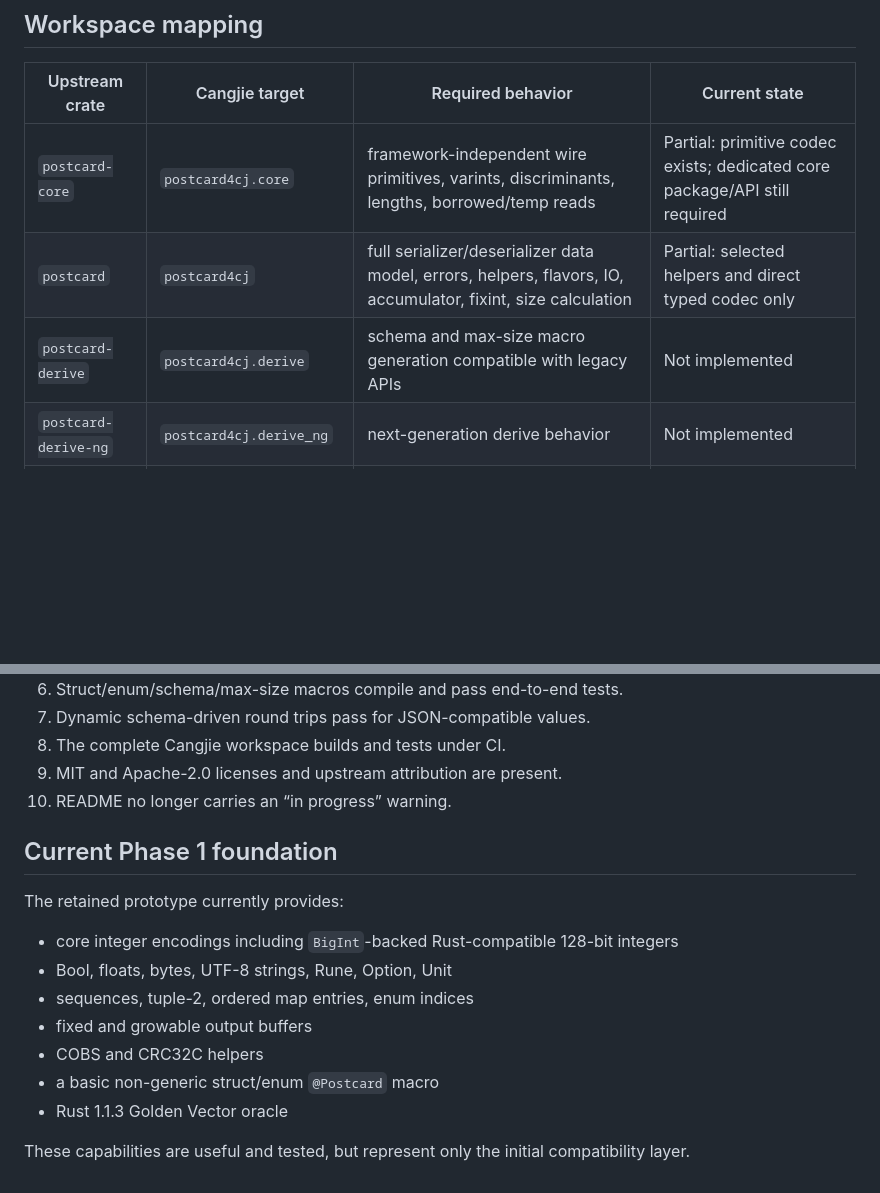
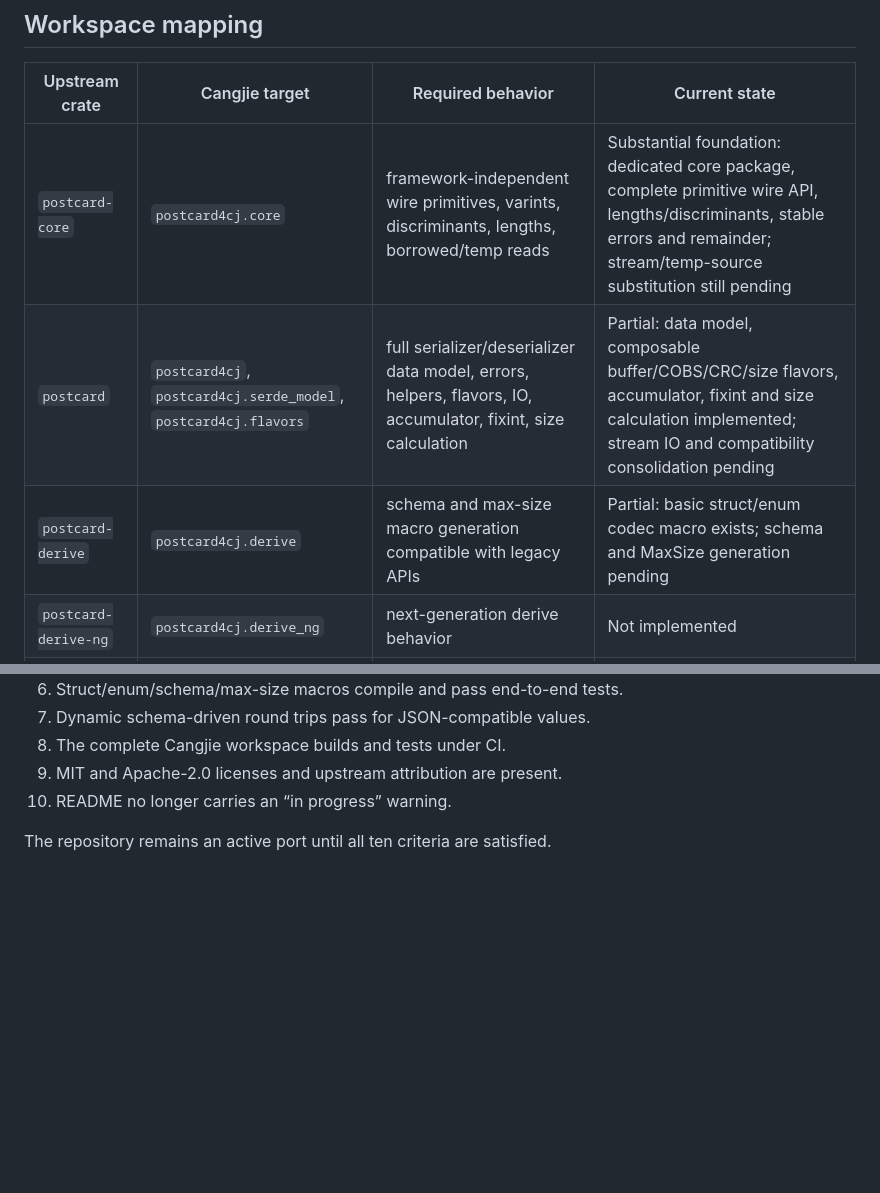
Before and after one commit to hu-qi/postcard4cj, a Markdown page: MIGRATION.md, 2 parts joined by grey strips. Rendered like a GitHub page; blank space fills up the shorter version.

```diff
--- a/MIGRATION.md
+++ b/MIGRATION.md
@@ -8,9 +8,9 @@ This document defines what “complete migration” means. A byte-compatible enc
 
 | Upstream crate | Cangjie target | Required behavior | Current state |
 |---|---|---|---|
-| `postcard-core` | `postcard4cj.core` | framework-independent wire primitives, varints, discriminants, lengths, borrowed/temp reads | Partial: primitive codec exists; dedicated core package/API still required |
-| `postcard` | `postcard4cj` | full serializer/deserializer data model, errors, helpers, flavors, IO, accumulator, fixint, size calculation | Partial: selected helpers and direct typed codec only |
-| `postcard-derive` | `postcard4cj.derive` | schema and max-size macro generation compatible with legacy APIs | Not implemented |
+| `postcard-core` | `postcard4cj.core` | framework-independent wire primitives, varints, discriminants, lengths, borrowed/temp reads | Substantial foundation: dedicated core package, complete primitive wire API, lengths/discriminants, stable errors and remainder; stream/temp-source substitution still pending |
+| `postcard` | `postcard4cj`, `postcard4cj.serde_model`, `postcard4cj.flavors` | full serializer/deserializer data model, errors, helpers, flavors, IO, accumulator, fixint, size calculation | Partial: data model, composable buffer/COBS/CRC/size flavors, accumulator, fixint and size calculation implemented; stream IO and compatibility consolidation pending |
+| `postcard-derive` | `postcard4cj.derive` | schema and max-size macro generation compatible with legacy APIs | Partial: basic struct/enum codec macro exists; schema and MaxSize generation pending |
 | `postcard-derive-ng` | `postcard4cj.derive_ng` | next-generation derive behavior | Not implemented |
 | `postcard-schema` | `postcard4cj.schema` | reflection-like type schema, stable type keys/hashes, owned schema, formatting, integrations | Not implemented |
 | `postcard-schema-ng` | `postcard4cj.schema_ng` | next-generation schema model and derives | Not implemented |
@@ -154,16 +217,4 @@ The port is complete only when all of the following are true:
 9. MIT and Apache-2.0 licenses and upstream attribution are present.
 10. README no longer carries an “in progress” warning.
 
-## Current Phase 1 foundation
-
-The retained prototype currently provides:
-
-- core integer encodings including `BigInt`-backed Rust-compatible 128-bit integers
-- Bool, floats, bytes, UTF-8 strings, Rune, Option, Unit
-- sequences, tuple-2, ordered map entries, enum indices
-- fixed and growable output buffers
-- COBS and CRC32C helpers
-- a basic non-generic struct/enum `@Postcard` macro
-- Rust 1.1.3 Golden Vector oracle
-
-These capabilities are useful and tested, but represent only the initial compatibility layer.
+The repository remains an active port until all ten criteria are satisfied.
```
Also changed, not shown: other parts of MIGRATION.md (+75 -12 lines).
